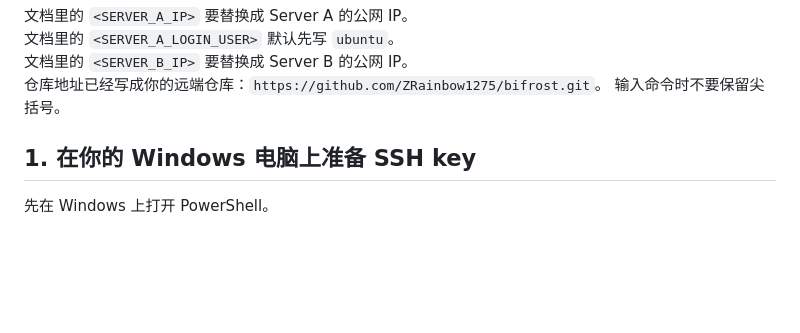
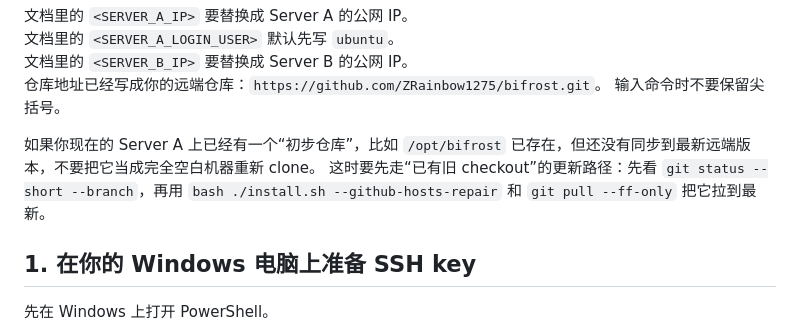
Before and after one commit to ZRainbow1275/bifrost, a Markdown page: FROM_ZERO_SERVER_A_RUNBOOK.md, the part around the change. Rendered like a GitHub page; blank space fills up the shorter version.

Commit message:
docs: note existing checkout update flow

```diff
--- a/FROM_ZERO_SERVER_A_RUNBOOK.md
+++ b/FROM_ZERO_SERVER_A_RUNBOOK.md
@@ -23,6 +23,9 @@
 文档里的 `<SERVER_B_IP>` 要替换成 Server B 的公网 IP。
 仓库地址已经写成你的远端仓库：`https://github.com/ZRainbow1275/bifrost.git`。
 输入命令时不要保留尖括号。
+
+如果你现在的 Server A 上已经有一个“初步仓库”，比如 `/opt/bifrost` 已存在，但还没有同步到最新远端版本，不要把它当成完全空白机器重新 clone。
+这时要先走“已有旧 checkout”的更新路径：先看 `git status --short --branch`，再用 `bash ./install.sh --github-hosts-repair` 和 `git pull --ff-only` 把它拉到最新。
 
 ## 1. 在你的 Windows 电脑上准备 SSH key
 
```
Also changed, not shown: FROM_ZERO_SERVER_B_RUNBOOK.md (+3 -0 lines).
